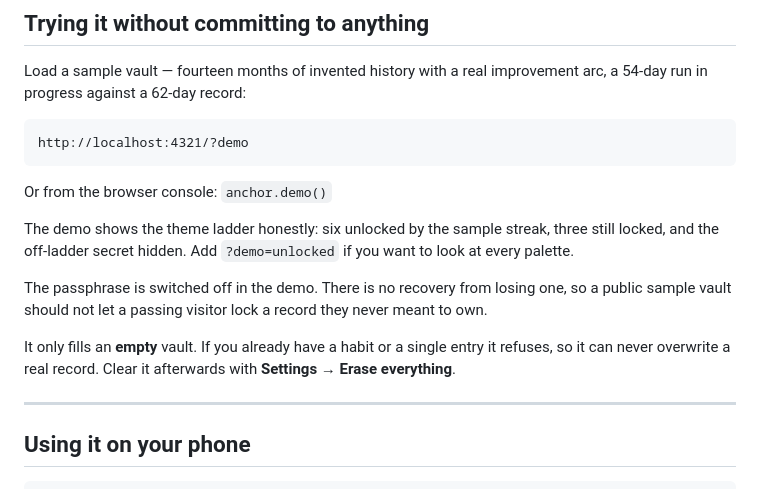
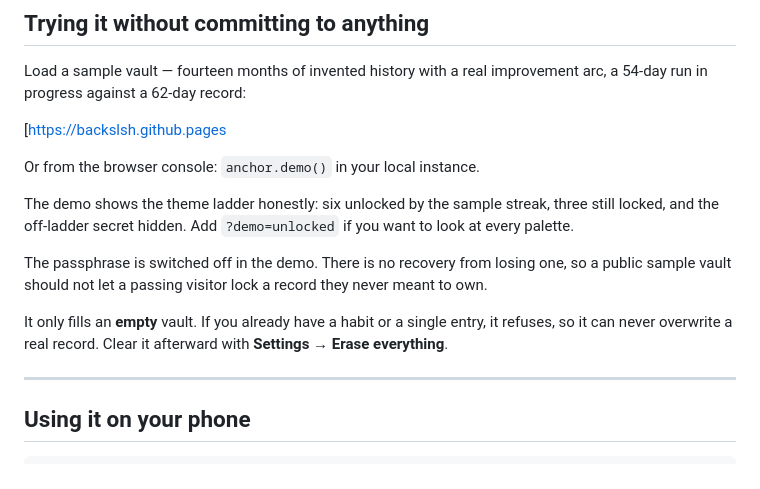
Before and after one commit to backslsh/anchor, a Markdown page: README.md, the part around one of its changes. Rendered like a GitHub page.

Commit message:
Update README.md with GIF (1)

````diff
--- a/README.md
+++ b/README.md
@@ -175,11 +175,9 @@ before a passphrase exists, because the store refuses unencrypted data.
 Load a sample vault — fourteen months of invented history with a real
 improvement arc, a 54-day run in progress against a 62-day record:
 
-```
-http://localhost:4321/?demo
-```
+[[https://backslsh.github.pages](https://backslsh.github.io/anchor/?demo)
 
-Or from the browser console: `anchor.demo()`
+Or from the browser console: `anchor.demo()` in your local instance.
 
 The demo shows the theme ladder honestly: six unlocked by the sample streak,
 three still locked, and the off-ladder secret hidden. Add `?demo=unlocked` if
@@ -189,8 +187,8 @@ The passphrase is switched off in the demo. There is no recovery from losing
 one, so a public sample vault should not let a passing visitor lock a record
 they never meant to own.
 
-It only fills an **empty** vault. If you already have a habit or a single entry
-it refuses, so it can never overwrite a real record. Clear it afterwards with
+It only fills an **empty** vault. If you already have a habit or a single entry,
+it refuses, so it can never overwrite a real record. Clear it afterward with
 **Settings → Erase everything**.
 
 ---
````
Also changed, not shown: other parts of README.md (+1 -1 lines).
